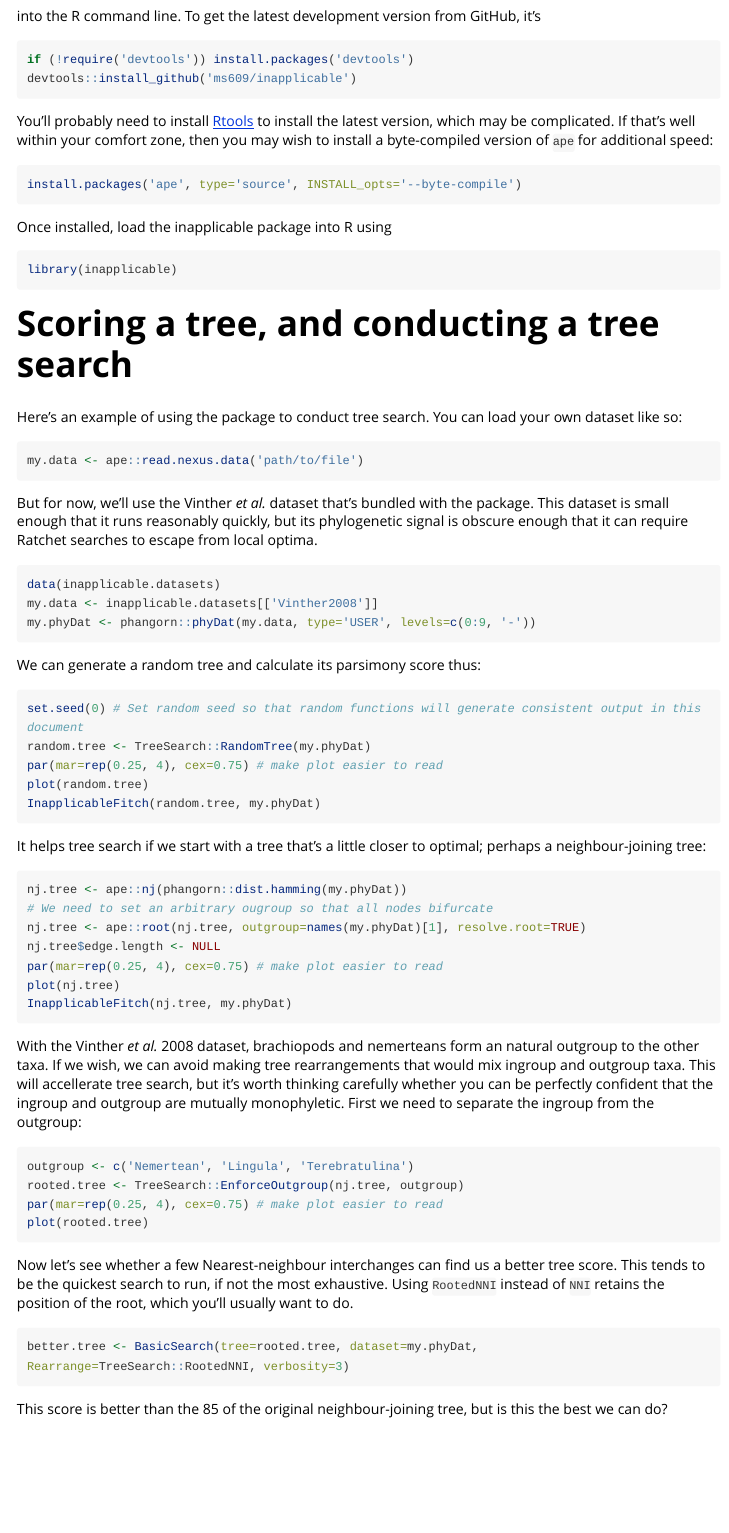
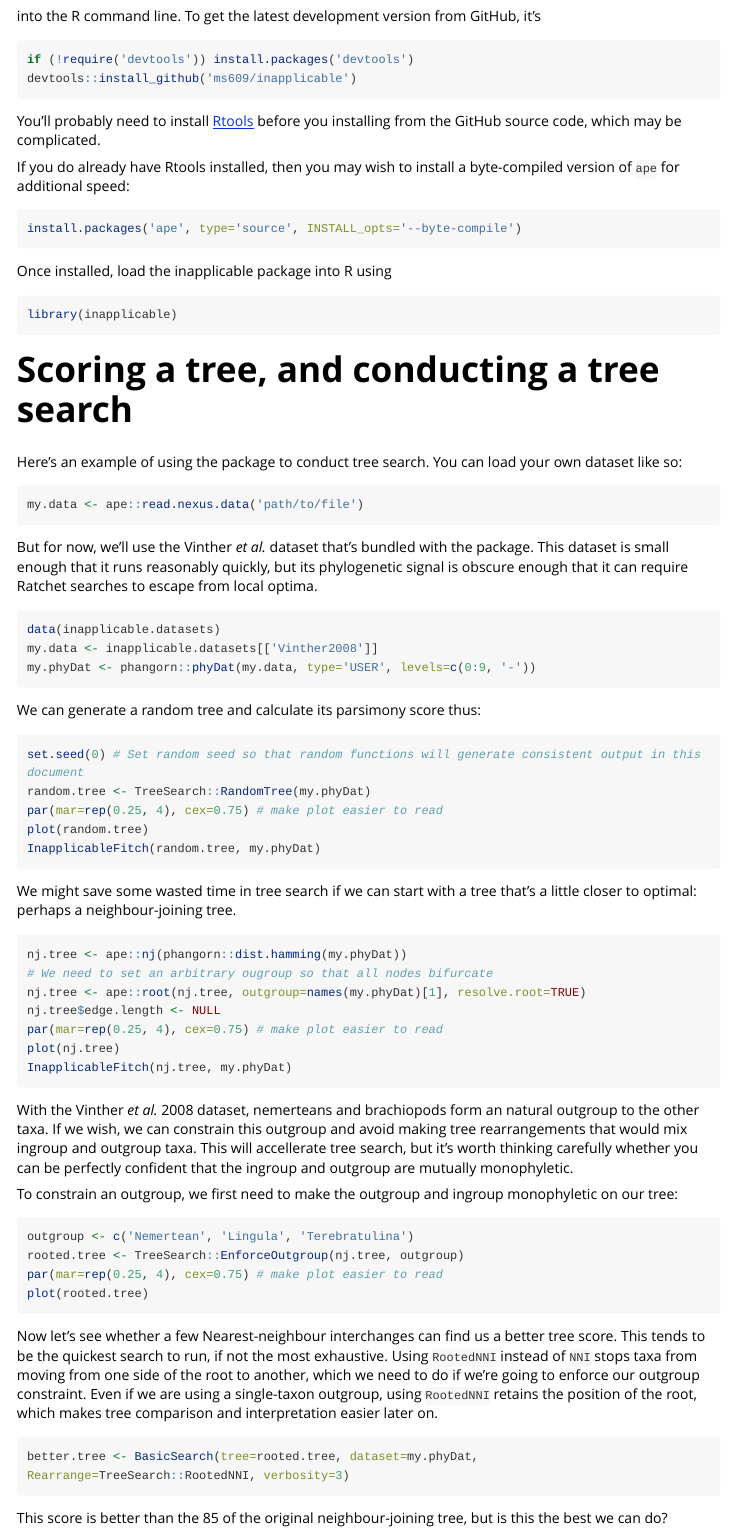
Before and after one commit to ms609/inapplicable, an R Markdown document (vignettes/getting-started.Rmd): the page in a window 1100 px wide, from 450 px down. Rendered offline with R 4.5, knitr and Pandoc, with nearby package versions; the code chunks are not run, so their results and figures are left out; long lines of code are wrapped.

Commit message:
Improve vignette wording

````diff
--- a/vignettes/getting-started.Rmd
+++ b/vignettes/getting-started.Rmd
@@ -28,8 +28,10 @@ if (!require('devtools')) install.packages('devtools')
 devtools::install_github('ms609/inapplicable')
 ```
 
-You'll probably need to install [Rtools](https://cran.r-project.org/bin/windows/Rtools/) to install
-the latest version, which may be complicated.  If that's well within your comfort zone, then you
+You'll probably need to install [Rtools](https://cran.r-project.org/bin/windows/Rtools/) before
+you installing from the GitHub source code, which may be complicated.
+
+If you do already have Rtools installed, then you
 may wish to install a byte-compiled version of `ape` for additional speed:
 
 ```r
@@ -69,8 +71,8 @@ plot(random.tree)
 InapplicableFitch(random.tree, my.phyDat)
 ```
 
-It helps tree search if we start with a tree that's a little closer to optimal; perhaps a
-neighbour-joining tree:
+We might save some wasted time in tree search if we can start with a tree that's a little
+closer to optimal: perhaps a neighbour-joining tree.
 ```{r Neighbour-joining}
 nj.tree <- ape::nj(phangorn::dist.hamming(my.phyDat))
 # We need to set an arbitrary ougroup so that all nodes bifurcate
@@ -81,12 +83,14 @@ plot(nj.tree)
 InapplicableFitch(nj.tree, my.phyDat)
 ```
 
-With the Vinther _et al._ 2008 dataset, brachiopods and nemerteans form an natural outgroup to
+With the Vinther _et al._ 2008 dataset, nemerteans and brachiopods form an natural outgroup to
 the other taxa.
-If we wish, we can avoid making tree rearrangements that would mix ingroup and outgroup taxa.
+If we wish, we can constrain this outgroup and avoid making tree rearrangements that would mix
+ingroup and outgroup taxa.
 This will accellerate tree search, but it's worth thinking carefully whether you can be perfectly
 confident that the ingroup and outgroup are mutually monophyletic.
-First we need to separate the ingroup from the outgroup:
+
+To constrain an outgroup, we first need to make the outgroup and ingroup monophyletic on our tree:
 
 ```{r Outgroup}
 outgroup <- c('Nemertean', 'Lingula', 'Terebratulina')
@@ -98,7 +102,10 @@ plot(rooted.tree)
 
 Now let's see whether a few Nearest-neighbour interchanges can find us a better tree score.
 This tends to be the quickest search to run, if not the most exhaustive.
-Using `RootedNNI` instead of `NNI` retains the position of the root, which you'll usually want to do.
+Using `RootedNNI` instead of `NNI` stops taxa from moving from one side of the root to another,
+which we need to do if we're going to enforce our outgroup constraint.  Even if we are using a
+single-taxon outgroup, using `RootedNNI` retains the position of the root, which makes tree
+comparison and interpretation easier later on.
 
 ```{r Basic NNI search}
 better.tree <- BasicSearch(tree=rooted.tree, dataset=my.phyDat, Rearrange=TreeSearch::RootedNNI, verbosity=3)
````
